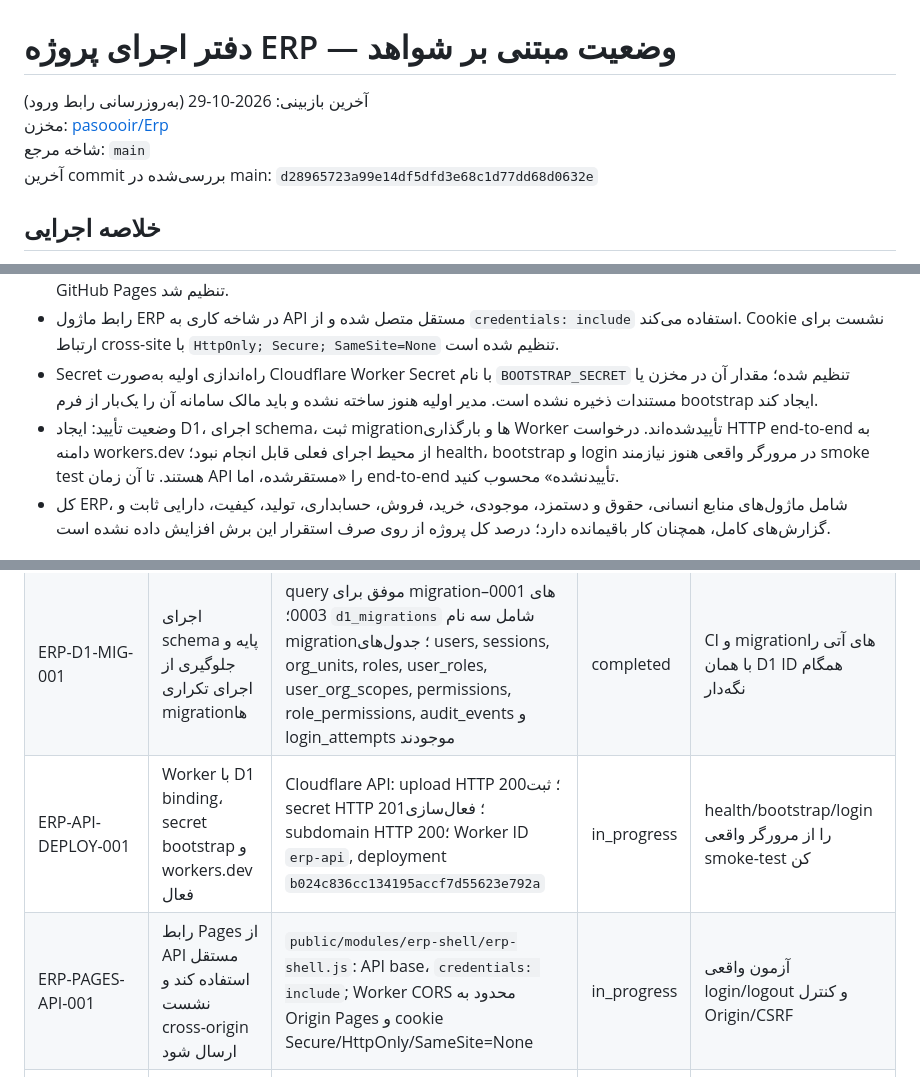
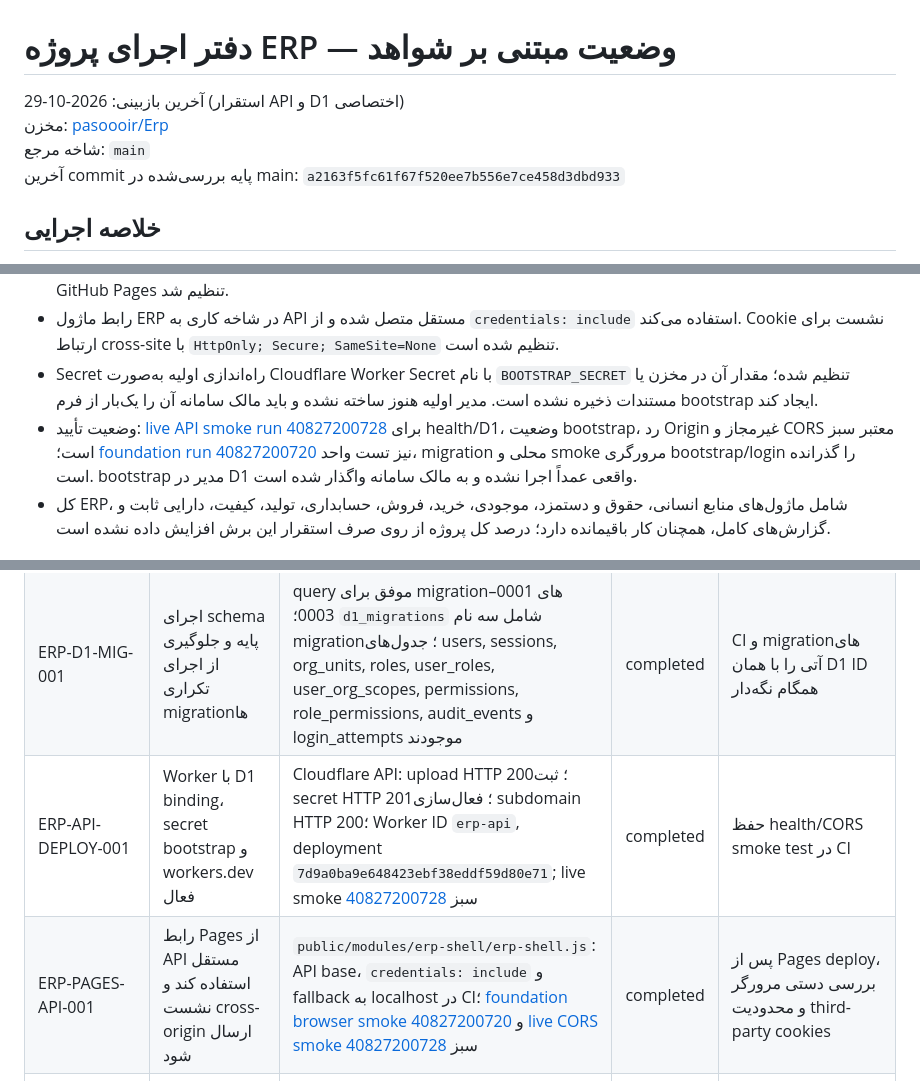
Before and after one commit to pasoooir/Erp, a Markdown page: docs/PROJECT_EXECUTION_TRACKER.md, 3 parts joined by grey strips. Drawn GitHub-style.

Commit message:
Update ERP tracker with verified live API smoke evidence

```diff
--- a/docs/PROJECT_EXECUTION_TRACKER.md
+++ b/docs/PROJECT_EXECUTION_TRACKER.md
@@ -1,9 +1,9 @@
 # دفتر اجرای پروژه ERP — وضعیت مبتنی بر شواهد
 
-آخرین بازبینی: 2026-10-29 (به‌روزرسانی رابط ورود)
+آخرین بازبینی: 2026-10-29 (استقرار API و D1 اختصاصی)
 مخزن: [pasoooir/Erp](https://github.com/pasoooir/Erp)
 شاخه مرجع: `main`
-آخرین commit بررسی‌شده در main: `d28965723a99e14df5dfd3e68c1d77dd68d0632e`
+آخرین commit پایه بررسی‌شده در main: `a2163f5fc61f67f520ee7b556e7ce458d3dbd933`
 
 ## خلاصه اجرایی
 
@@ -13,7 +13,7 @@
 - Worker با نام `erp-api` در `https://erp-api.pasoooir-erp.workers.dev` بارگذاری شد؛ Cloudflare پاسخ موفق برای upload، secret binding و فعال‌سازی workers.dev برگرداند. binding پایگاه داده به D1 جدید و CORS محدود به Origin رابط GitHub Pages تنظیم شد.
 - رابط ماژول ERP در شاخه کاری به API مستقل متصل شده و از `credentials: include` استفاده می‌کند. Cookie نشست برای ارتباط cross-site با `HttpOnly; Secure; SameSite=None` تنظیم شده است.
 - Secret راه‌اندازی اولیه به‌صورت Cloudflare Worker Secret با نام `BOOTSTRAP_SECRET` تنظیم شده؛ مقدار آن در مخزن یا مستندات ذخیره نشده است. مدیر اولیه هنوز ساخته نشده و باید مالک سامانه آن را یک‌بار از فرم bootstrap ایجاد کند.
-- وضعیت تأیید: ایجاد D1، اجرای schema، ثبت migrationها و بارگذاری Worker تأییدشده‌اند. درخواست HTTP end-to-end به دامنه workers.dev از محیط اجرای فعلی قابل انجام نبود؛ health، bootstrap و login در مرورگر واقعی هنوز نیازمند smoke test هستند. تا آن زمان API را «مستقرشده، اما end-to-end تأییدنشده» محسوب کنید.
+- وضعیت تأیید: [live API smoke run 40827200728](https://github.com/pasoooir/Erp/actions/runs/40827200728) برای health/D1، وضعیت bootstrap، رد Origin غیرمجاز و CORS معتبر سبز است؛ [foundation run 40827200720](https://github.com/pasoooir/Erp/actions/runs/40827200720) نیز تست واحد، migration محلی و smoke مرورگری bootstrap/login را گذرانده است. bootstrap مدیر در D1 واقعی عمداً اجرا نشده و به مالک سامانه واگذار شده است.
 - کل ERP، شامل ماژول‌های منابع انسانی، حقوق و دستمزد، موجودی، خرید، فروش، حسابداری، تولید، کیفیت، دارایی ثابت و گزارش‌های کامل، همچنان کار باقیمانده دارد؛ درصد کل پروژه از روی صرف استقرار این برش افزایش داده نشده است.
 
 ## استقرار D1 و API — 2026-10-29
@@ -22,8 +22,8 @@
 |---|---|---|---|---|
 | ERP-D1-PROD-001 | ساخت D1 اختصاصی EU بدون تغییر دیتابیس آزمایشی | Cloudflare D1 `erp-production-eu`, UUID `d33370d3-5bb9-4439-be1e-39467b903482` | completed | نگه‌داری از snapshot/backup طبق سیاست عملیاتی |
 | ERP-D1-MIG-001 | اجرای schema پایه و جلوگیری از اجرای تکراری migrationها | query موفق برای migrationهای 0001–0003؛ `d1_migrations` شامل سه نام migration؛ جدول‌های users, sessions, org_units, roles, user_roles, user_org_scopes, permissions, role_permissions, audit_events و login_attempts موجودند | completed | CI و migrationهای آتی را با همان D1 ID همگام نگه‌دار |
-| ERP-API-DEPLOY-001 | Worker با D1 binding، secret bootstrap و workers.dev فعال | Cloudflare API: upload HTTP 200؛ ثبت secret HTTP 201؛ فعال‌سازی subdomain HTTP 200؛ Worker ID `erp-api`, deployment `b024c836cc134195accf7d55623e792a` | in_progress | health/bootstrap/login را از مرورگر واقعی smoke-test کن |
-| ERP-PAGES-API-001 | رابط Pages از API مستقل استفاده کند و نشست cross-origin ارسال شود | `public/modules/erp-shell/erp-shell.js`: API base، `credentials: include`; Worker CORS محدود به Origin Pages و cookie Secure/HttpOnly/SameSite=None | in_progress | آزمون واقعی login/logout و کنترل Origin/CSRF |
+| ERP-API-DEPLOY-001 | Worker با D1 binding، secret bootstrap و workers.dev فعال | Cloudflare API: upload HTTP 200؛ ثبت secret HTTP 201؛ فعال‌سازی subdomain HTTP 200؛ Worker ID `erp-api`, deployment `7d9a0ba9e648423ebf38eddf59d80e71`; live smoke [40827200728](https://github.com/pasoooir/Erp/actions/runs/40827200728) سبز | completed | حفظ health/CORS smoke test در CI |
+| ERP-PAGES-API-001 | رابط Pages از API مستقل استفاده کند و نشست cross-origin ارسال شود | `public/modules/erp-shell/erp-shell.js`: API base، `credentials: include` و fallback به localhost در CI؛ [foundation browser smoke 40827200720](https://github.com/pasoooir/Erp/actions/runs/40827200720) و [live CORS smoke 40827200728](https://github.com/pasoooir/Erp/actions/runs/40827200728) سبز | completed | پس از Pages deploy، بررسی دستی مرورگر و محدودیت third-party cookies |
 | ERP-BOOTSTRAP-001 | ساخت یک‌باره مدیر بدون رمز پیش‌فرض و بدون secret در کد | `BOOTSTRAP_SECRET` در Worker Secret؛ endpoint bootstrap موجود | blocked | مالک سامانه باید کلید راه‌اندازی را در فرم خصوصی وارد و مدیر اولیه را ایجاد کند؛ secret را در repo یا چت عمومی ذخیره نکن |
 
 ## ردیابی اجرا
```
